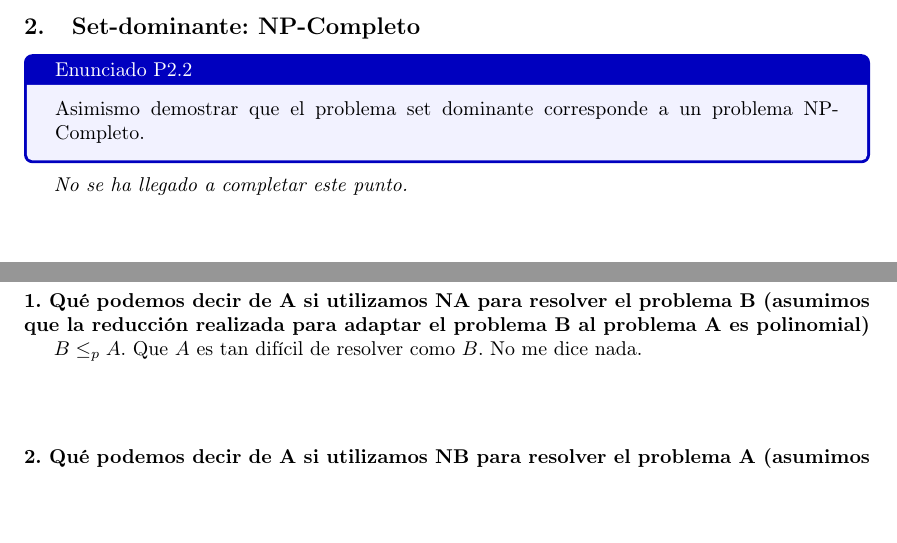
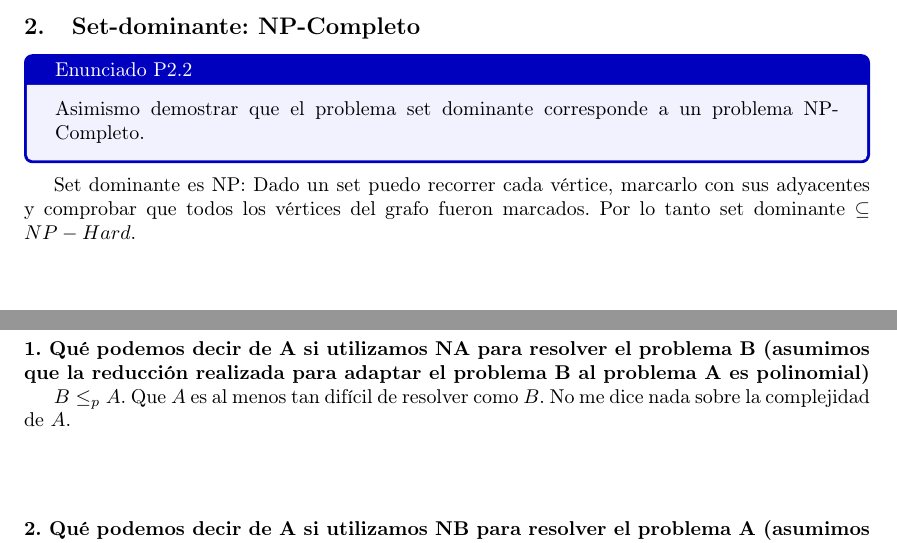
Before and after one commit to lemingsen/7529tp3, a LaTeX document (informe/tp3_grupo404.tex, which reads informe/src/resolP2_2.tex, informe/src/resolP3_3.tex): two parts of pages 9 and 13 of 13, joined at a grey line, cut so that both start at the same text, the shorter picture padded with empty space. Compiled offline with pdfLaTeX.

Commit message:
Actualizado de GDoc a versión de 16:33 (S.M.P.)

```diff
--- a/informe/src/resolP2_2.tex
+++ b/informe/src/resolP2_2.tex
@@ -4,8 +4,9 @@
 
 \begin{document}
 
-\emph{No se ha llegado a completar este punto.}
-
+Set dominante es NP: Dado un set puedo recorrer cada vértice, marcarlo con sus adyacentes
+y comprobar que todos los vértices del grafo fueron marcados. Por lo tanto set dominante
+$\subseteq NP-Hard$.
 
 % FIN DEL DOCUMENTO (SECCIÓN P2.2)
 % NO BORRAR POR ACCIDENTE NI ESCRIBIR COSAS ABAJO
--- a/informe/src/resolP3_3.tex
+++ b/informe/src/resolP3_3.tex
@@ -7,7 +7,8 @@
 \noindent\textbf{1. Qué podemos decir de A si utilizamos NA para resolver el problema B
 (asumimos que la reducción realizada para adaptar el problema B al problema A es polinomial)}
 
-$B \leq_p A$. Que $A$ es tan difícil de resolver como $B$. No me dice nada.
+$B \leq_p A$. Que $A$ es al menos tan difícil de resolver como $B$.
+No me dice nada sobre la complejidad de $A$.
 
 \vspace{15mm}\noindent\textbf{2. Qué podemos decir de A si utilizamos NB para resolver el problema A
 (asumimos que la reducción realizada para adaptar el problema A al problema B es polinomial)}
```
Also changed, not shown: informe/tp3_grupo404.pdf.
